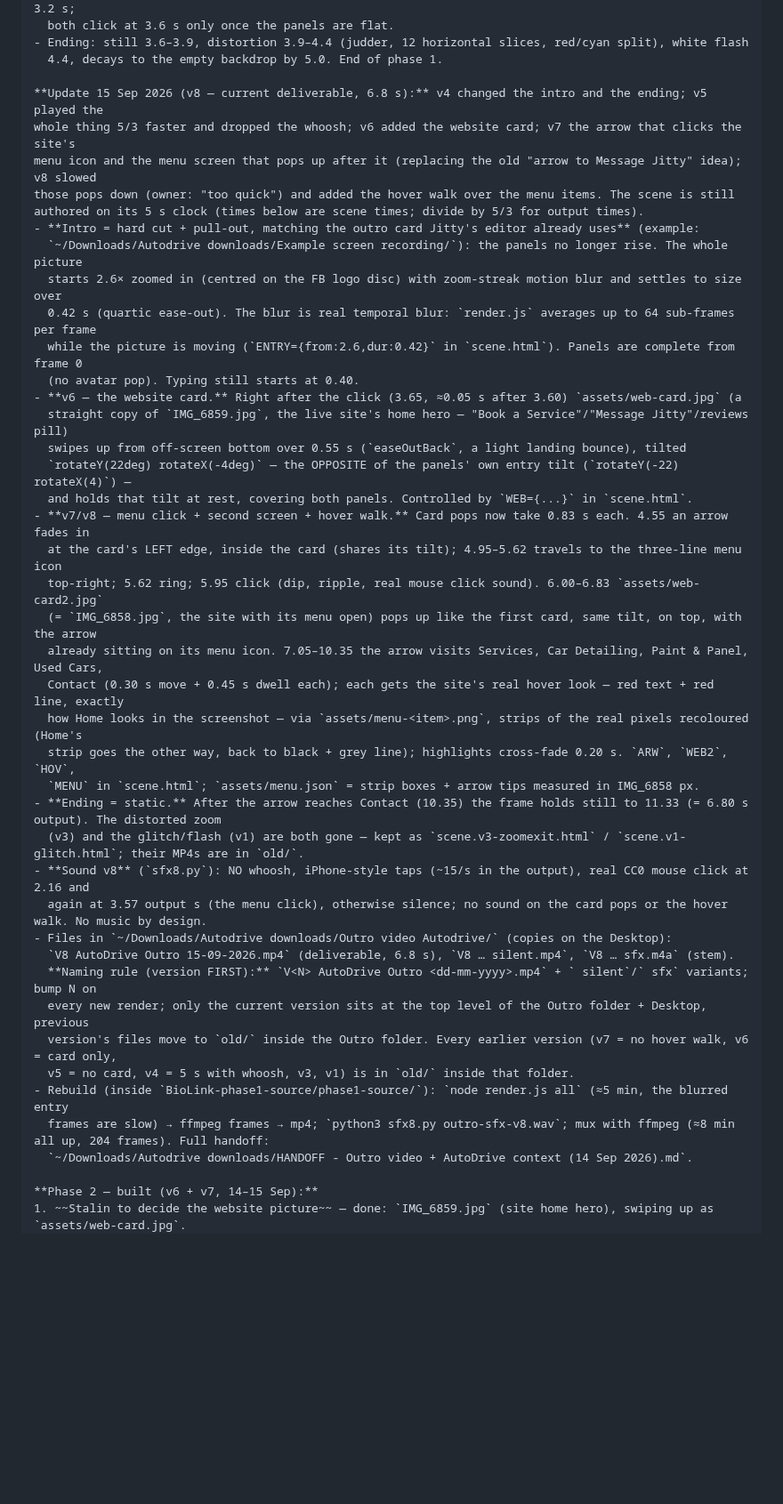
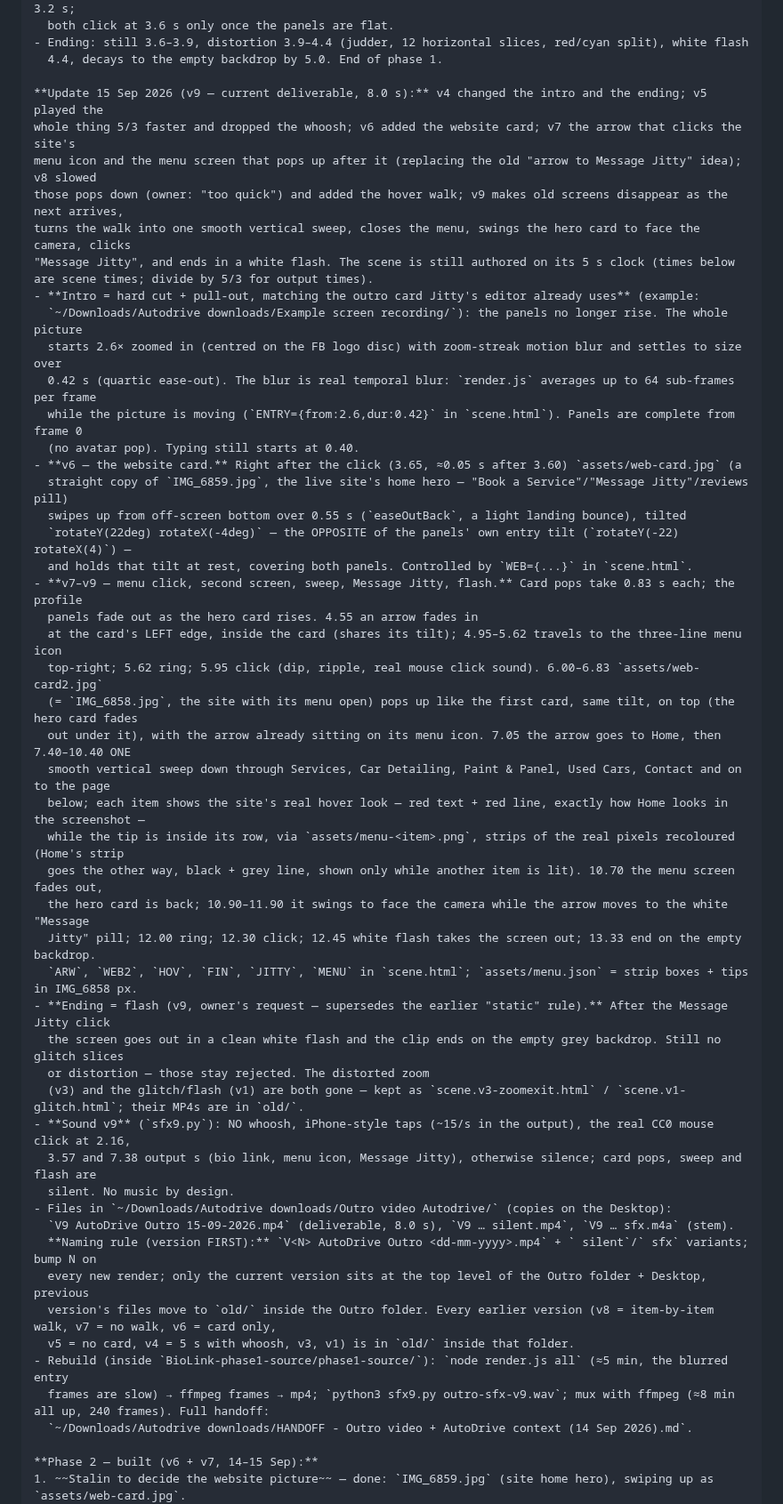
Before and after one commit to StalinS007/autodrive-salisbury-plain, a Markdown page: AUTODRIVE_PROJECT_CONTEXT.md, the part around the change. Shown at 89% size. Rendered like a GitHub page; blank space fills up the shorter version.

Commit message:
Context §7d: outro v9 — screens disappear in turn, vertical hover sweep, menu closes, card faces camera, Message Jitty click, flash out; 8.0 s
Co-Authored-By: Claude Fable 5.1 <noreply@anthropic.com>

```diff
--- a/AUTODRIVE_PROJECT_CONTEXT.md
+++ b/AUTODRIVE_PROJECT_CONTEXT.md
@@ -502,10 +502,12 @@ website and to "Message Jitty". Built for Stalin to demo to Jitty. **Phase 1 is
 - Ending: still 3.6–3.9, distortion 3.9–4.4 (judder, 12 horizontal slices, red/cyan split), white flash
   4.4, decays to the empty backdrop by 5.0. End of phase 1.
 
-**Update 15 Sep 2026 (v8 — current deliverable, 6.8 s):** v4 changed the intro and the ending; v5 played the
+**Update 15 Sep 2026 (v9 — current deliverable, 8.0 s):** v4 changed the intro and the ending; v5 played the
 whole thing 5/3 faster and dropped the whoosh; v6 added the website card; v7 the arrow that clicks the site's
 menu icon and the menu screen that pops up after it (replacing the old "arrow to Message Jitty" idea); v8 slowed
-those pops down (owner: "too quick") and added the hover walk over the menu items. The scene is still authored on its 5 s clock (times below are scene times; divide by 5/3 for output times).
+those pops down (owner: "too quick") and added the hover walk; v9 makes old screens disappear as the next arrives,
+turns the walk into one smooth vertical sweep, closes the menu, swings the hero card to face the camera, clicks
+"Message Jitty", and ends in a white flash. The scene is still authored on its 5 s clock (times below are scene times; divide by 5/3 for output times).
 - **Intro = hard cut + pull-out, matching the outro card Jitty's editor already uses** (example:
   `~/Downloads/Autodrive downloads/Example screen recording/`): the panels no longer rise. The whole picture
   starts 2.6× zoomed in (centred on the FB logo disc) with zoom-streak motion blur and settles to size over
@@ -517,27 +519,34 @@ those pops down (owner: "too quick") and added the hover walk over the menu item
   swipes up from off-screen bottom over 0.55 s (`easeOutBack`, a light landing bounce), tilted
   `rotateY(22deg) rotateX(-4deg)` — the OPPOSITE of the panels' own entry tilt (`rotateY(-22) rotateX(4)`) —
   and holds that tilt at rest, covering both panels. Controlled by `WEB={...}` in `scene.html`.
-- **v7/v8 — menu click + second screen + hover walk.** Card pops now take 0.83 s each. 4.55 an arrow fades in
+- **v7–v9 — menu click, second screen, sweep, Message Jitty, flash.** Card pops take 0.83 s each; the profile
+  panels fade out as the hero card rises. 4.55 an arrow fades in
   at the card's LEFT edge, inside the card (shares its tilt); 4.95–5.62 travels to the three-line menu icon
   top-right; 5.62 ring; 5.95 click (dip, ripple, real mouse click sound). 6.00–6.83 `assets/web-card2.jpg`
-  (= `IMG_6858.jpg`, the site with its menu open) pops up like the first card, same tilt, on top, with the arrow
-  already sitting on its menu icon. 7.05–10.35 the arrow visits Services, Car Detailing, Paint & Panel, Used Cars,
-  Contact (0.30 s move + 0.45 s dwell each); each gets the site's real hover look — red text + red line, exactly
-  how Home looks in the screenshot — via `assets/menu-<item>.png`, strips of the real pixels recoloured (Home's
-  strip goes the other way, back to black + grey line); highlights cross-fade 0.20 s. `ARW`, `WEB2`, `HOV`,
-  `MENU` in `scene.html`; `assets/menu.json` = strip boxes + arrow tips measured in IMG_6858 px.
-- **Ending = static.** After the arrow reaches Contact (10.35) the frame holds still to 11.33 (= 6.80 s output). The distorted zoom
+  (= `IMG_6858.jpg`, the site with its menu open) pops up like the first card, same tilt, on top (the hero card fades
+  out under it), with the arrow already sitting on its menu icon. 7.05 the arrow goes to Home, then 7.40–10.40 ONE
+  smooth vertical sweep down through Services, Car Detailing, Paint & Panel, Used Cars, Contact and on to the page
+  below; each item shows the site's real hover look — red text + red line, exactly how Home looks in the screenshot —
+  while the tip is inside its row, via `assets/menu-<item>.png`, strips of the real pixels recoloured (Home's strip
+  goes the other way, black + grey line, shown only while another item is lit). 10.70 the menu screen fades out,
+  the hero card is back; 10.90–11.90 it swings to face the camera while the arrow moves to the white "Message
+  Jitty" pill; 12.00 ring; 12.30 click; 12.45 white flash takes the screen out; 13.33 end on the empty backdrop.
+  `ARW`, `WEB2`, `HOV`, `FIN`, `JITTY`, `MENU` in `scene.html`; `assets/menu.json` = strip boxes + tips in IMG_6858 px.
+- **Ending = flash (v9, owner's request — supersedes the earlier "static" rule).** After the Message Jitty click
+  the screen goes out in a clean white flash and the clip ends on the empty grey backdrop. Still no glitch slices
+  or distortion — those stay rejected. The distorted zoom
   (v3) and the glitch/flash (v1) are both gone — kept as `scene.v3-zoomexit.html` / `scene.v1-glitch.html`; their MP4s are in `old/`.
-- **Sound v8** (`sfx8.py`): NO whoosh, iPhone-style taps (~15/s in the output), real CC0 mouse click at 2.16 and
-  again at 3.57 output s (the menu click), otherwise silence; no sound on the card pops or the hover walk. No music by design.
+- **Sound v9** (`sfx9.py`): NO whoosh, iPhone-style taps (~15/s in the output), the real CC0 mouse click at 2.16,
+  3.57 and 7.38 output s (bio link, menu icon, Message Jitty), otherwise silence; card pops, sweep and flash are
+  silent. No music by design.
 - Files in `~/Downloads/Autodrive downloads/Outro video Autodrive/` (copies on the Desktop):
-  `V8 AutoDrive Outro 15-09-2026.mp4` (deliverable, 6.8 s), `V8 … silent.mp4`, `V8 … sfx.m4a` (stem).
+  `V9 AutoDrive Outro 15-09-2026.mp4` (deliverable, 8.0 s), `V9 … silent.mp4`, `V9 … sfx.m4a` (stem).
   **Naming rule (version FIRST):** `V<N> AutoDrive Outro <dd-mm-yyyy>.mp4` + ` silent`/` sfx` variants; bump N on
   every new render; only the current version sits at the top level of the Outro folder + Desktop, previous
-  version's files move to `old/` inside the Outro folder. Every earlier version (v7 = no hover walk, v6 = card only,
+  version's files move to `old/` inside the Outro folder. Every earlier version (v8 = item-by-item walk, v7 = no walk, v6 = card only,
   v5 = no card, v4 = 5 s with whoosh, v3, v1) is in `old/` inside that folder.
 - Rebuild (inside `BioLink-phase1-source/phase1-source/`): `node render.js all` (≈5 min, the blurred entry
-  frames are slow) → ffmpeg frames → mp4; `python3 sfx8.py outro-sfx-v8.wav`; mux with ffmpeg (≈8 min all up, 204 frames). Full handoff:
+  frames are slow) → ffmpeg frames → mp4; `python3 sfx9.py outro-sfx-v9.wav`; mux with ffmpeg (≈8 min all up, 240 frames). Full handoff:
   `~/Downloads/Autodrive downloads/HANDOFF - Outro video + AutoDrive context (14 Sep 2026).md`.
 
 **Phase 2 — built (v6 + v7, 14–15 Sep):**
```
